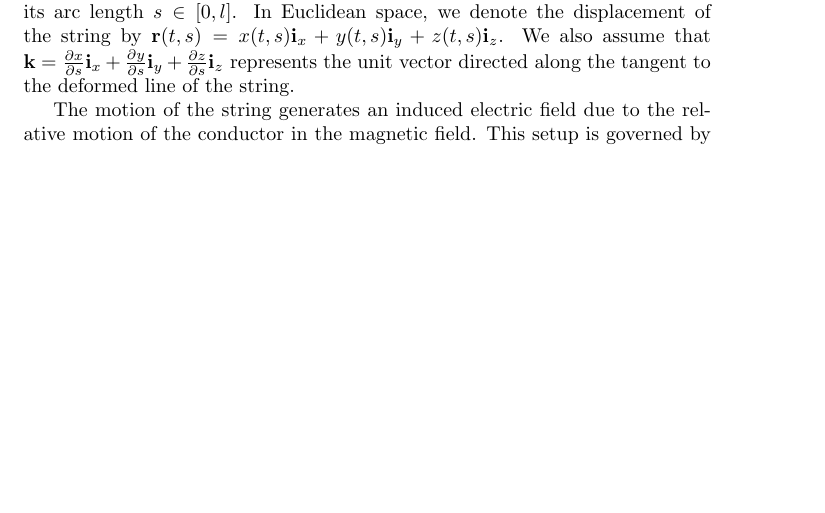
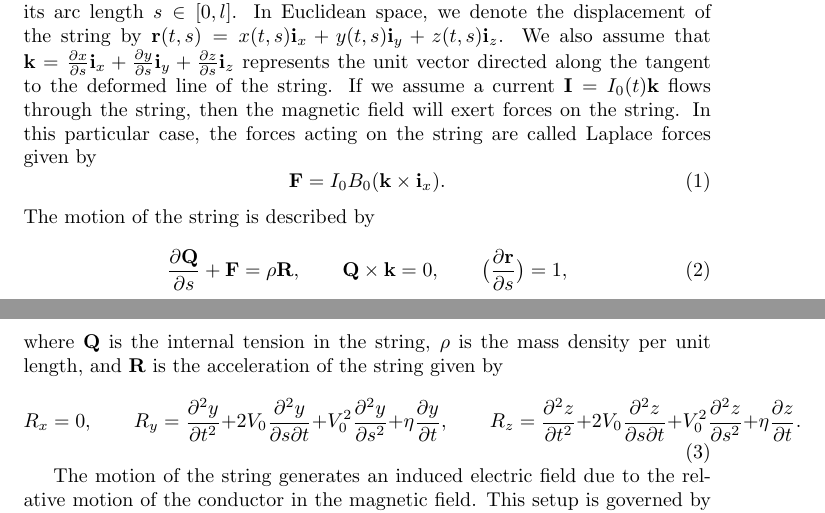
Before and after one commit to jalil-h/string, a LaTeX document (docs/main.tex): part of the page before the commit and two parts of pages 1 and 2 of 2 after it, the two joined at a grey line, cut so that both start at the same text, the shorter picture padded with empty space. Compiled offline with pdfLaTeX.

Commit message:
updating document physical model section

```diff
--- a/docs/main.tex
+++ b/docs/main.tex
@@ -19,8 +19,18 @@ Consider an infinite conductive string an a homogeneous magnetic field, $\textbf
 
 \input{figs/fig_string_schematic}
 
-The influence of gravity and other external forces are neglected. The unit length and the position of each material point of the string is assumed to be constant. We identify the position of each material point of the string through its arc length $s \in [0,l]$. In Euclidean space, we denote the displacement of the string by $\textbf{r}(t,s) = x(t,s) \textbf{i}_x + y(t,s) \textbf{i}_y + z(t,s) \textbf{i}_z$. We also assume that $\textbf{k} = \frac{\partial x }{\partial s} \textbf{i}_x + \frac{\partial y }{\partial s} \textbf{i}_y + \frac{\partial z }{\partial s} \textbf{i}_z$ represents the unit vector directed along the tangent to the deformed line of the string.
-
+The influence of gravity and other external forces are neglected. The unit length and the position of each material point of the string is assumed to be constant. We identify the position of each material point of the string through its arc length $s \in [0,l]$. In Euclidean space, we denote the displacement of the string by $\textbf{r}(t,s) = x(t,s) \textbf{i}_x + y(t,s) \textbf{i}_y + z(t,s) \textbf{i}_z$. We also assume that $\textbf{k} = \frac{\partial x }{\partial s} \textbf{i}_x + \frac{\partial y }{\partial s} \textbf{i}_y + \frac{\partial z }{\partial s} \textbf{i}_z$ represents the unit vector directed along the tangent to the deformed line of the string. If we assume a current $\textbf{I} = I_0(t) \textbf{k}$ flows through the string, then the magnetic field will exert forces on the string. In this particular case, the forces acting on the string are called Laplace forces given by
+\begin{equation}
+    \textbf{F} = I_0 B_0 (\textbf{k} \times \textbf{i}_x).
+\end{equation}
+The motion of the string is described by
+\begin{equation}
+    \frac{\partial \textbf{Q}}{\partial s} + \textbf{F} = \rho \textbf{R}, \qquad \textbf{Q} \times \textbf{k} = 0, \qquad \big( \frac{\partial \textbf{r}}{\partial s} \big) = 1,
+\end{equation}
+where $\textbf{Q}$ is the internal tension in the string, $\rho$ is the mass density per unit length, and $\textbf{R}$ is the acceleration of the string given by
+\begin{equation}
+    R_x = 0, \qquad R_y = \frac{\partial^2 y}{\partial t^2} + 2V_0 \frac{\partial^2 y}{\partial s \partial t} + V_0^2 \frac{\partial^2 y}{\partial s^2} + \eta \frac{\partial y}{\partial t}, \qquad R_z = \frac{\partial^2 z}{\partial t^2} + 2V_0 \frac{\partial^2 z}{\partial s \partial t} + V_0^2 \frac{\partial^2 z}{\partial s^2}+ \eta \frac{\partial z}{\partial t}.
+\end{equation}
 
 
 
```
Also changed, not shown: docs/main.pdf, 5 other files.
